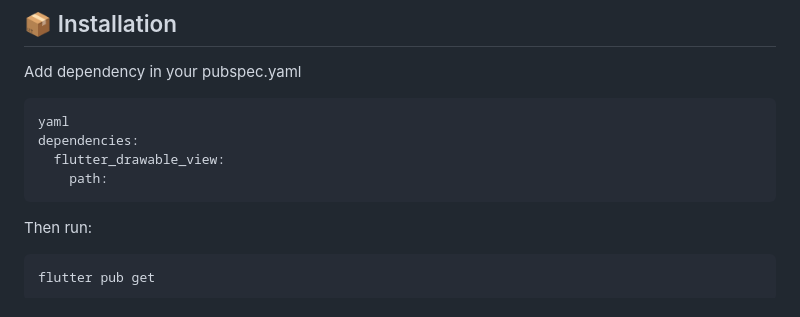
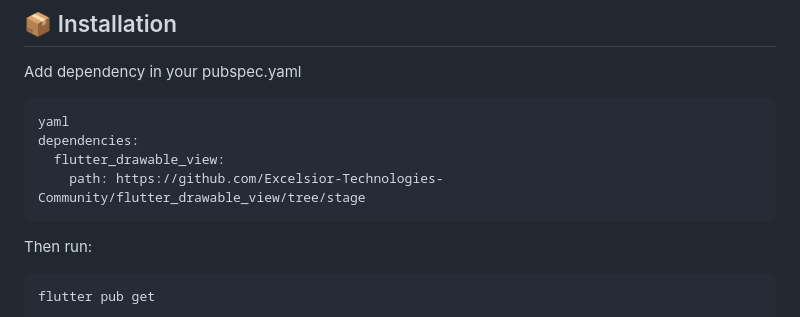
Before and after one commit to shahpalsha/flutter_drawable_view, a Markdown page: README.md, the part around one of its changes. GitHub-like rendering.

````diff
--- a/README.md
+++ b/README.md
@@ -34,7 +34,7 @@ Add dependency in your pubspec.yaml
 yaml
 dependencies:
   flutter_drawable_view:
-    path:
+    path: https://github.com/Excelsior-Technologies-Community/flutter_drawable_view/tree/stage
 ```
 Then run:
 ```
````
Also changed, not shown: other parts of README.md (+1 -1 lines).
